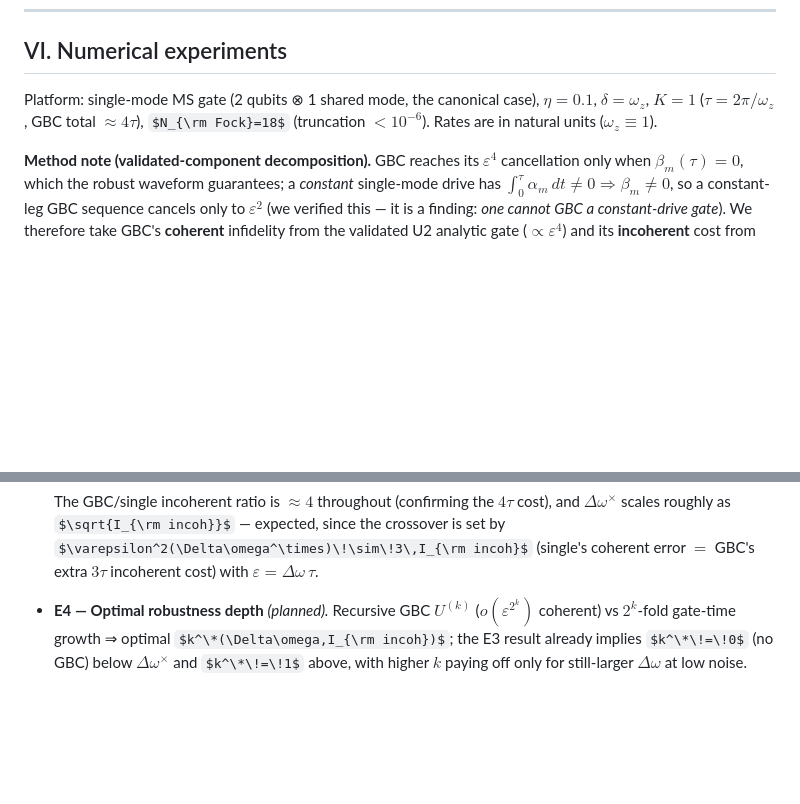
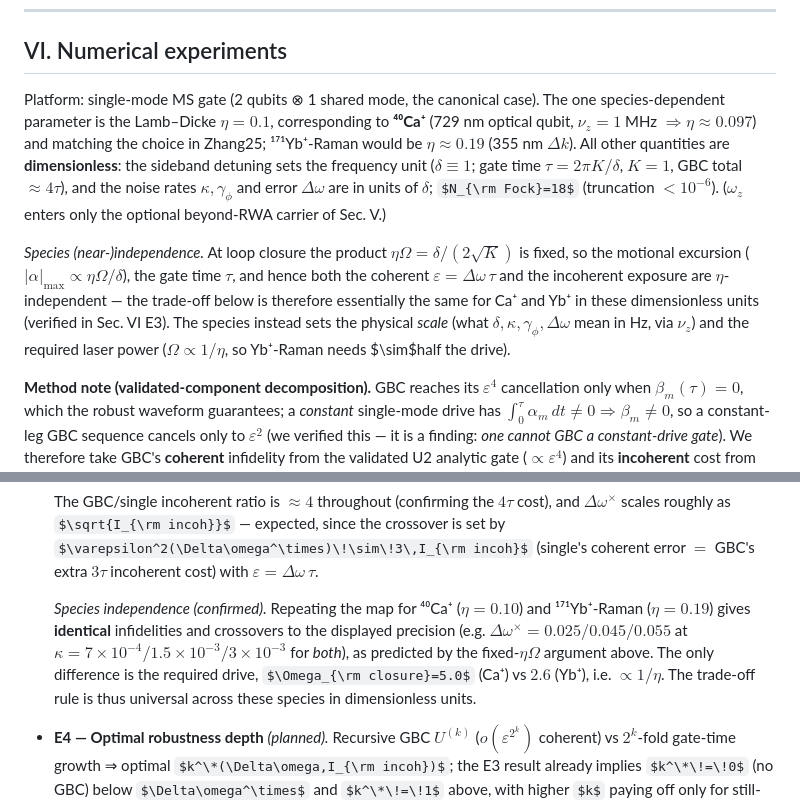
Before and after one commit to siridech-bo/CiRA-QuantumSim, a Markdown page: docs/robust-ms-gate-manuscript.md, 2 parts joined by grey strips. Rendered like a GitHub page; some formulas as TeX source; blank space fills up the shorter version.

Commit message:
docs: clarify species basis (⁴⁰Ca⁺, η=0.1) + confirm trade-off is species-independent
The E1–E3 results use η=0.1 = ⁴⁰Ca⁺ (729 nm, ν_z=1 MHz ⇒ η≈0.097; matches Zhang25);
all else dimensionless (δ≡1 sets the frequency unit — corrected an earlier "δ=ω_z"
conflation; ω_z only enters the optional carrier).

New result: at loop closure ηΩ=δ/(2√K) is fixed ⇒ motional excursion, τ, coherent
ε=Δωτ and incoherent exposure are all η-independent. Verified: Ca⁺ (η=0.10) and
Yb⁺-Raman (η=0.19) give IDENTICAL crossovers (Δω×=0.025/0.045/0.055) to displayed
precision; only the required drive differs (Ω_closure 5.0 vs 2.6, ∝1/η). The trade-off
rule is therefore universal across these species in dimensionless units — the species
sets only the physical scale (Hz via ν_z) and laser power.

Co-Authored-By: Claude Opus 4.8 <noreply@anthropic.com>

```diff
--- a/docs/robust-ms-gate-manuscript.md
+++ b/docs/robust-ms-gate-manuscript.md
@@ -352,9 +352,22 @@ itself reported as a systematic-error bar.
 
 ## VI. Numerical experiments
 
-Platform: single-mode MS gate (2 qubits ⊗ 1 shared mode, the canonical case), $\eta=0.1$,
-$\delta=\omega_z$, $K=1$ ($\tau=2\pi/\omega_z$, GBC total $\approx4\tau$), $N_{\rm Fock}=18$
-(truncation $<10^{-6}$). Rates are in natural units ($\omega_z\equiv1$).
+Platform: single-mode MS gate (2 qubits ⊗ 1 shared mode, the canonical case). The one
+species-dependent parameter is the Lamb–Dicke $\eta=0.1$, corresponding to **⁴⁰Ca⁺**
+(729 nm optical qubit, $\nu_z=1$ MHz $\Rightarrow\eta\approx0.097$) and matching the choice
+in Zhang25; ¹⁷¹Yb⁺-Raman would be $\eta\approx0.19$ (355 nm $\Delta k$). All other quantities
+are **dimensionless**: the sideband detuning sets the frequency unit ($\delta\equiv1$; gate
+time $\tau=2\pi K/\delta$, $K=1$, GBC total $\approx4\tau$), and the noise rates
+$\kappa,\gamma_\phi$ and error $\Delta\omega$ are in units of $\delta$; $N_{\rm Fock}=18$
+(truncation $<10^{-6}$). ($\omega_z$ enters only the optional beyond-RWA carrier of Sec. V.)
+
+*Species (near-)independence.* At loop closure the product $\eta\Omega=\delta/(2\sqrt K)$ is
+fixed, so the motional excursion ($|\alpha|_{\max}\propto\eta\Omega/\delta$), the gate time
+$\tau$, and hence both the coherent $\varepsilon=\Delta\omega\,\tau$ and the incoherent
+exposure are $\eta$-independent — the trade-off below is therefore essentially the same for
+Ca⁺ and Yb⁺ in these dimensionless units (verified in Sec. VI E3). The species instead sets
+the physical *scale* (what $\delta,\kappa,\gamma_\phi,\Delta\omega$ mean in Hz, via $\nu_z$)
+and the required laser power ($\Omega\propto1/\eta$, so Yb⁺-Raman needs $\sim$half the drive).
 
 **Method note (validated-component decomposition).** GBC reaches its $\varepsilon^4$
 cancellation only when $\beta_m(\tau)=0$, which the robust waveform guarantees; a *constant*
@@ -395,6 +408,13 @@ GBC (calibrated robust pulses in the integrator) is the next refinement (Sec. VI
   $\Delta\omega^\times$ scales roughly as $\sqrt{I_{\rm incoh}}$ — expected, since the crossover
   is set by $\varepsilon^2(\Delta\omega^\times)\!\sim\!3\,I_{\rm incoh}$ (single's coherent
   error $=$ GBC's extra $3\tau$ incoherent cost) with $\varepsilon=\Delta\omega\,\tau$.
+
+  *Species independence (confirmed).* Repeating the map for ⁴⁰Ca⁺ ($\eta=0.10$) and
+  ¹⁷¹Yb⁺-Raman ($\eta=0.19$) gives **identical** infidelities and crossovers to the displayed
+  precision (e.g. $\Delta\omega^\times=0.025/0.045/0.055$ at $\kappa=7\!\times\!10^{-4}/1.5\!\times\!10^{-3}/3\!\times\!10^{-3}$
+  for *both*), as predicted by the fixed-$\eta\Omega$ argument above. The only difference is the
+  required drive, $\Omega_{\rm closure}=5.0$ (Ca⁺) vs $2.6$ (Yb⁺), i.e. $\propto1/\eta$. The
+  trade-off rule is thus universal across these species in dimensionless units.
 
 - **E4 — Optimal robustness depth** *(planned).* Recursive GBC $U^{(k)}$ ($o(\varepsilon^{2^k})$
   coherent) vs $2^k$-fold gate-time growth ⇒ optimal $k^\*(\Delta\omega,I_{\rm incoh})$; the
```
